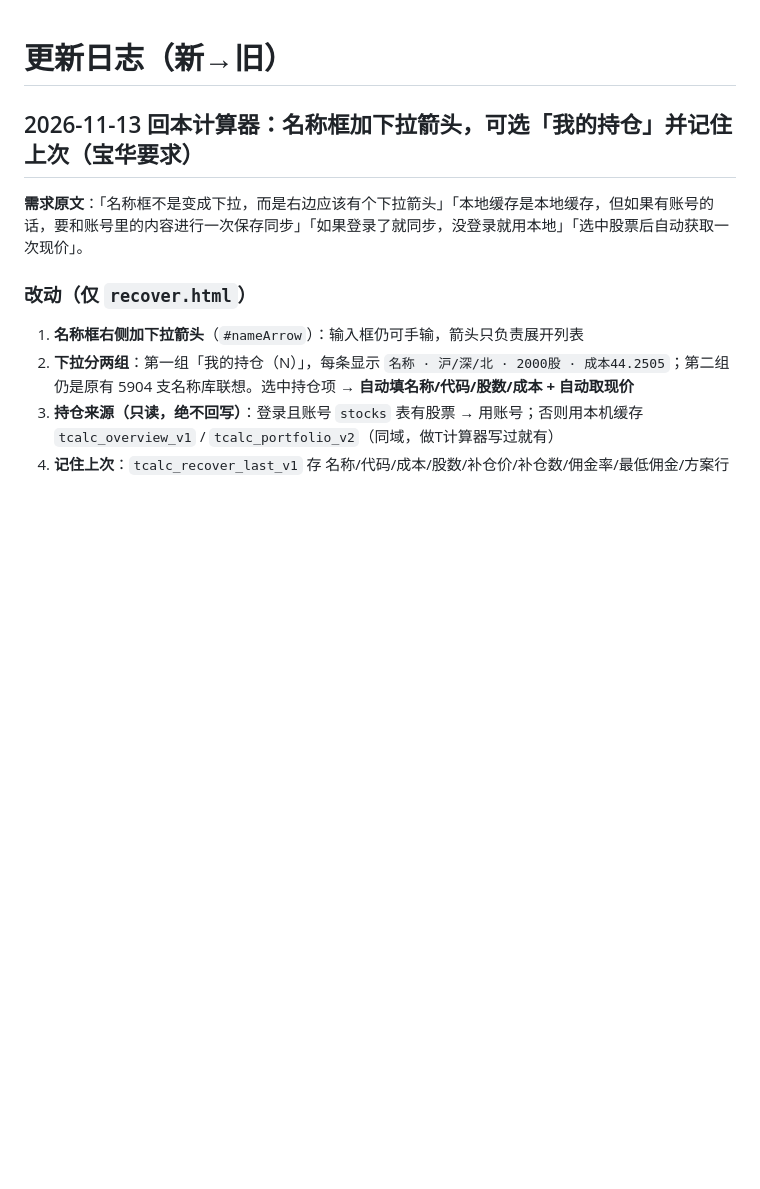
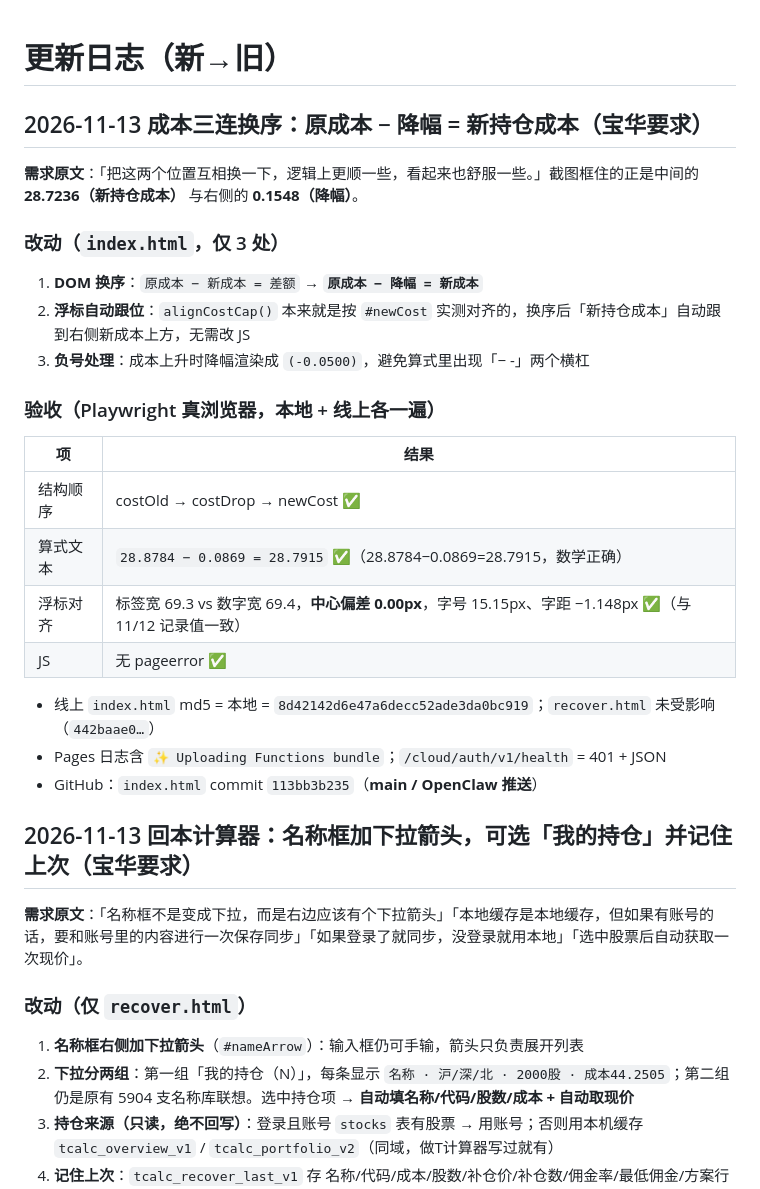
Before and after one commit to friend1sky1/stock, a Markdown page: CHANGELOG.md, the part around the change. GitHub-like rendering; blank space fills up the shorter version.

Commit message:
CHANGELOG: 记录 2026-11-13 成本三连换序 [main/OpenClaw]

```diff
--- a/CHANGELOG.md
+++ b/CHANGELOG.md
@@ -1,4 +1,25 @@
 # 更新日志（新→旧）
+
+## 2026-11-13 成本三连换序：原成本 − 降幅 = 新持仓成本（宝华要求）
+
+**需求原文**：「把这两个位置互相换一下，逻辑上更顺一些，看起来也舒服一些。」截图框住的正是中间的 **28.7236（新持仓成本）** 与右侧的 **0.1548（降幅）**。
+
+### 改动（`index.html`，仅 3 处）
+1. **DOM 换序**：`原成本 − 新成本 = 差额` → **`原成本 − 降幅 = 新成本`**
+2. **浮标自动跟位**：`alignCostCap()` 本来就是按 `#newCost` 实测对齐的，换序后「新持仓成本」自动跟到右侧新成本上方，无需改 JS
+3. **负号处理**：成本上升时降幅渲染成 `(-0.0500)`，避免算式里出现「− -」两个横杠
+
+### 验收（Playwright 真浏览器，本地 + 线上各一遍）
+| 项 | 结果 |
+|---|---|
+| 结构顺序 | costOld → costDrop → newCost ✅ |
+| 算式文本 | `28.8784 − 0.0869 = 28.7915` ✅（28.8784−0.0869=28.7915，数学正确） |
+| 浮标对齐 | 标签宽 69.3 vs 数字宽 69.4，**中心偏差 0.00px**，字号 15.15px、字距 −1.148px ✅（与 11/12 记录值一致） |
+| JS | 无 pageerror ✅ |
+
+- 线上 `index.html` md5 = 本地 = `8d42142d6e47a6decc52ade3da0bc919`；`recover.html` 未受影响（`442baae0…`）
+- Pages 日志含 `✨ Uploading Functions bundle`；`/cloud/auth/v1/health` = 401 + JSON
+- GitHub：`index.html` commit `113bb3b235`（**main / OpenClaw 推送**）
 
 ## 2026-11-13 回本计算器：名称框加下拉箭头，可选「我的持仓」并记住上次（宝华要求）
 
```
